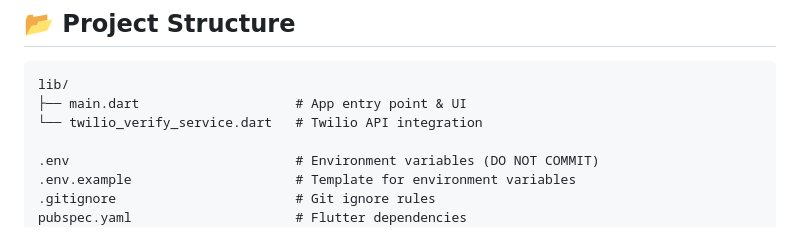
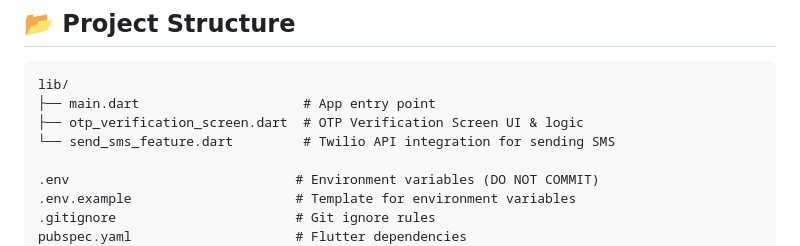
Before and after one commit to mohanveera9/twilio_sms_tesing, a Markdown page: README.md, the part around one of its changes. Drawn GitHub-style.

````diff
--- a/README.md
+++ b/README.md
@@ -75,8 +75,9 @@ A secure Flutter application that implements phone number verification using Twi
 ## 📂 Project Structure
 ```
 lib/
-├── main.dart                    # App entry point & UI
-└── twilio_verify_service.dart   # Twilio API integration
+├── main.dart                     # App entry point
+├── otp_verification_screen.dart  # OTP Verification Screen UI & logic
+└── send_sms_feature.dart         # Twilio API integration for sending SMS
 
 .env                             # Environment variables (DO NOT COMMIT)
 .env.example                     # Template for environment variables
````
Also changed, not shown: other parts of README.md (+1 -1 lines).
